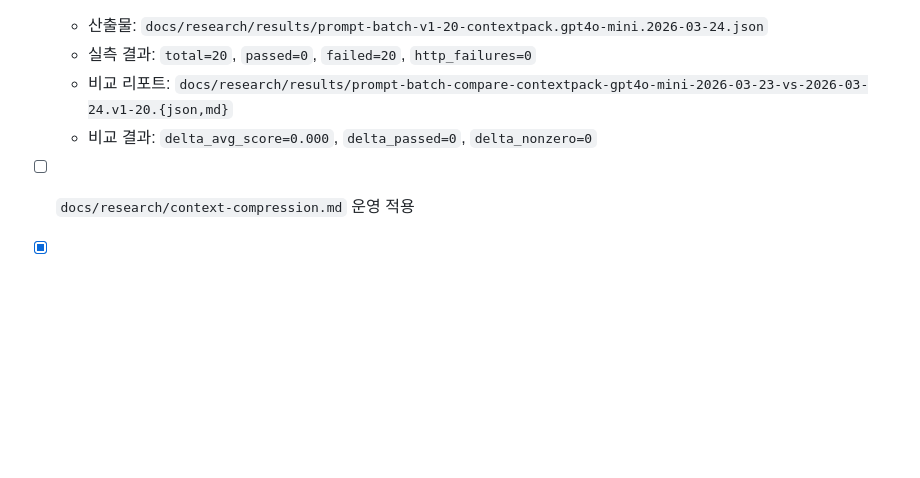
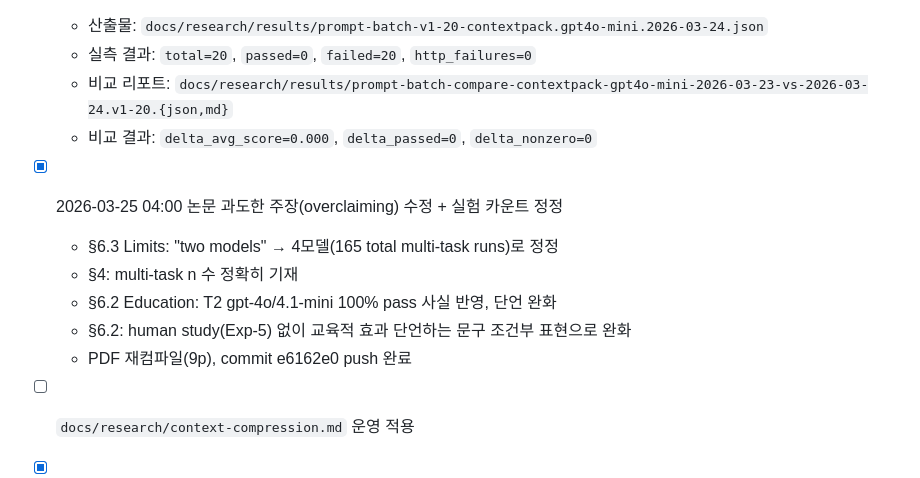
Before and after one commit to Jaeyeong-CHOI/cse307-open-project, a Markdown page: docs/research/status.md, the part around one of its changes. Rendered like a GitHub page; blank space fills up the shorter version.

Commit message:
docs: update status.md with overclaiming fix (2026-03-25 04:00)

```diff
--- a/docs/research/status.md
+++ b/docs/research/status.md
@@ -108,6 +108,12 @@
   - 실측 결과: `total=20`, `passed=0`, `failed=20`, `http_failures=0`
   - 비교 리포트: `docs/research/results/prompt-batch-compare-contextpack-gpt4o-mini-2026-03-23-vs-2026-03-24.v1-20.{json,md}`
   - 비교 결과: `delta_avg_score=0.000`, `delta_passed=0`, `delta_nonzero=0`
+- [x] 2026-03-25 04:00 논문 과도한 주장(overclaiming) 수정 + 실험 카운트 정정
+  - §6.3 Limits: "two models" → 4모델(165 total multi-task runs)로 정정
+  - §4: multi-task n 수 정확히 기재
+  - §6.2 Education: T2 gpt-4o/4.1-mini 100% pass 사실 반영, 단언 완화
+  - §6.2: human study(Exp-5) 없이 교육적 효과 단언하는 문구 조건부 표현으로 완화
+  - PDF 재컴파일(9p), commit e6162e0 push 완료
 - [ ] `docs/research/context-compression.md` 운영 적용
 
 - [x] 2026-03-25 03:45 o4-mini L4 multitask 완료 (n=45, 0/45)
```
Also changed, not shown: other parts of docs/research/status.md (+1 -1 lines).
